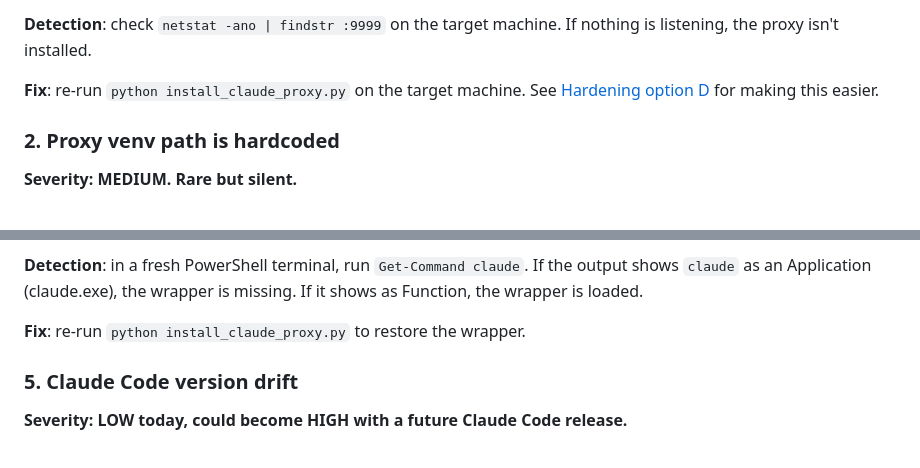
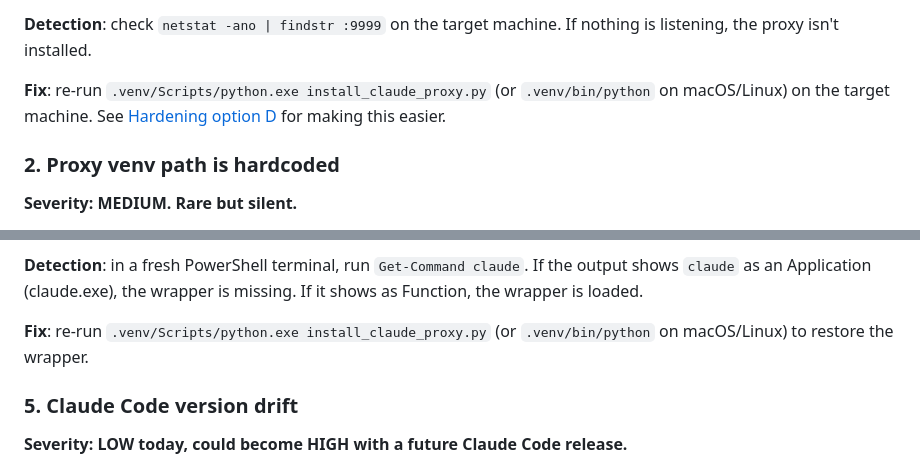
Before and after one commit to dhslim/claude-toolkit, a Markdown page: docs/claude-proxy-operations.md, 2 parts joined by grey strips. GitHub-like rendering.

```diff
--- a/docs/claude-proxy-operations.md
+++ b/docs/claude-proxy-operations.md
@@ -146,7 +146,7 @@ explanation. The proxy isn't there to trim for you.
 **Detection**: check `netstat -ano | findstr :9999` on the target machine. If
 nothing is listening, the proxy isn't installed.
 
-**Fix**: re-run `python install_claude_proxy.py` on the target machine. See
+**Fix**: re-run `.venv/Scripts/python.exe install_claude_proxy.py` (or `.venv/bin/python` on macOS/Linux) on the target machine. See
 [Hardening option D](#d-cross-machine-installer-bundle) for making this easier.
 
 ### 2. Proxy venv path is hardcoded
@@ -202,7 +202,7 @@ your new terminals aren't routing to it.
 the output shows `claude` as an Application (claude.exe), the wrapper is
 missing. If it shows as Function, the wrapper is loaded.
 
-**Fix**: re-run `python install_claude_proxy.py` to restore the wrapper.
+**Fix**: re-run `.venv/Scripts/python.exe install_claude_proxy.py` (or `.venv/bin/python` on macOS/Linux) to restore the wrapper.
 
 ### 5. Claude Code version drift
 
```
Also changed, not shown: INSTALL.md (+2 -1 lines), docs/cache-control-ttl-ordering.md (+1 -1 lines).
